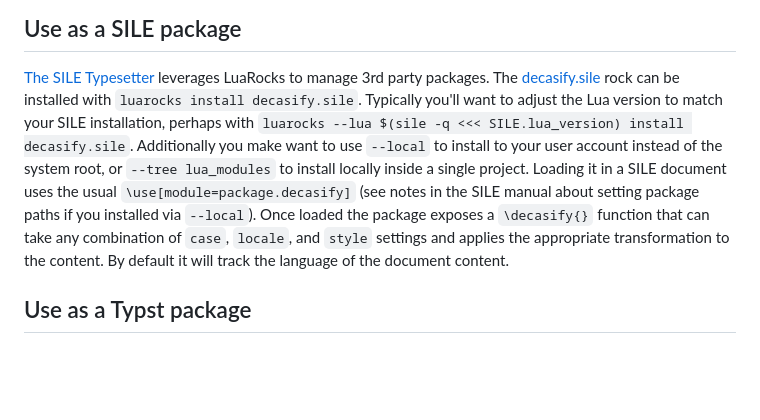
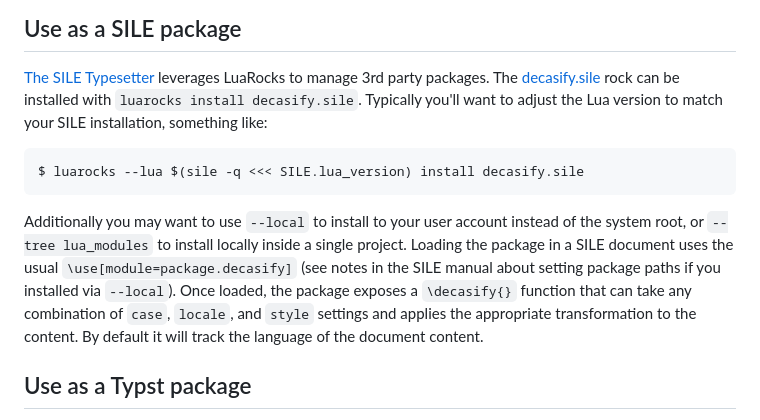
Before and after one commit to alerque/decasify, a Markdown page: README.md, the part around the change. Drawn GitHub-style; blank space fills up the shorter version.

Commit message:
docs(sile): Copy-edit SILE package installation notes a bit

````diff
--- a/README.md
+++ b/README.md
@@ -211,10 +211,15 @@ vim.g.decasify_overrides = { "NASA", "SpaceX" }
 
 [The SILE Typesetter](https://sile-typesetter.org/) leverages LuaRocks to manage 3rd party packages.
 The [decasify.sile][rock.sile] rock can be installed with `luarocks install decasify.sile`.
-Typically you'll want to adjust the Lua version to match your SILE installation, perhaps with `luarocks --lua $(sile -q <<< SILE.lua_version) install decasify.sile`.
-Additionally you make want to use `--local` to install to your user account instead of the system root, or `--tree lua_modules` to install locally inside a single project.
-Loading it in a SILE document uses the usual `\use[module=package.decasify]` (see notes in the SILE manual about setting package paths if you installed via `--local`).
-Once loaded the package exposes a `\decasify{}` function that can take any combination of `case`, `locale`, and `style` settings and applies the appropriate transformation to the content.
+Typically you'll want to adjust the Lua version to match your SILE installation, something like:
+
+```console
+$ luarocks --lua $(sile -q <<< SILE.lua_version) install decasify.sile
+```
+
+Additionally you may want to use `--local` to install to your user account instead of the system root, or `--tree lua_modules` to install locally inside a single project.
+Loading the package in a SILE document uses the usual `\use[module=package.decasify]` (see notes in the SILE manual about setting package paths if you installed via `--local`).
+Once loaded, the package exposes a `\decasify{}` function that can take any combination of `case`, `locale`, and `style` settings and applies the appropriate transformation to the content.
 By default it will track the language of the document content.
 
 ## Use as a Typst package
````
